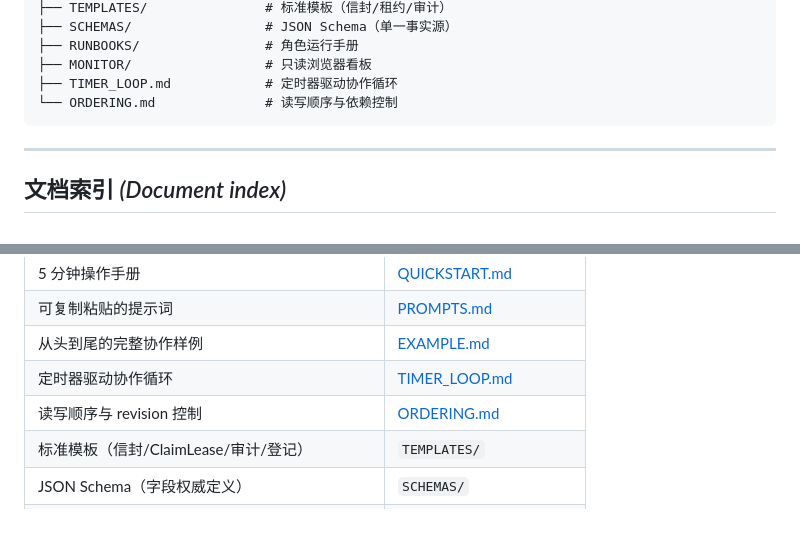
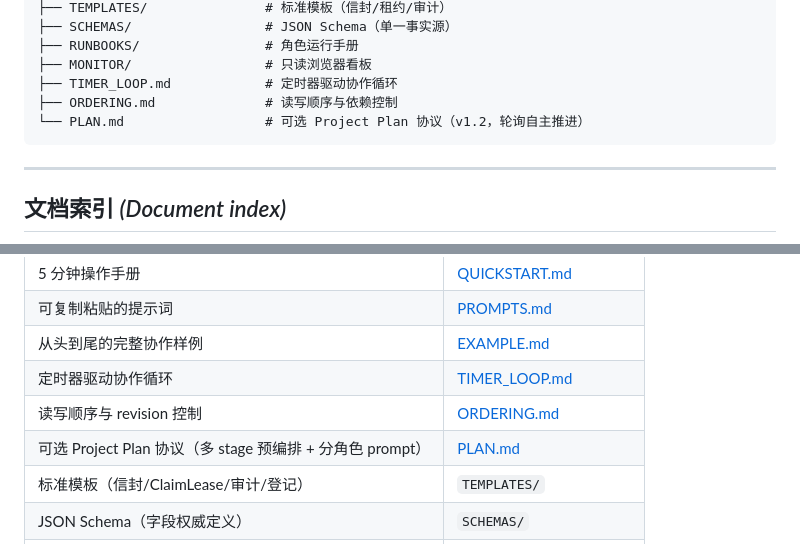
Before and after one commit to hammerxyz/ai-collab, a Markdown page: README.md, 2 parts joined by grey strips. Drawn GitHub-style.

Commit message:
docs: sync facade docs (README/QUICKSTART/PROTOCOL) to v1.2 - reference optional Project Plan protocol

````diff
--- a/README.md
+++ b/README.md
@@ -70,7 +70,8 @@
 ├── RUNBOOKS/                # 角色运行手册
 ├── MONITOR/                 # 只读浏览器看板
 ├── TIMER_LOOP.md            # 定时器驱动协作循环
-└── ORDERING.md              # 读写顺序与依赖控制
+├── ORDERING.md              # 读写顺序与依赖控制
+└── PLAN.md                  # 可选 Project Plan 协议（v1.2，轮询自主推进）
 ```
 
 ---
@@ -88,6 +89,7 @@
 | 从头到尾的完整协作样例 | [EXAMPLE.md](EXAMPLE.md) |
 | 定时器驱动协作循环 | [TIMER_LOOP.md](TIMER_LOOP.md) |
 | 读写顺序与 revision 控制 | [ORDERING.md](ORDERING.md) |
+| 可选 Project Plan 协议（多 stage 预编排 + 分角色 prompt） | [PLAN.md](PLAN.md) |
 | 标准模板（信封/ClaimLease/审计/登记） | `TEMPLATES/` |
 | JSON Schema（字段权威定义） | `SCHEMAS/` |
 | 角色运行手册（SPEC/IMPL/TEST/WATCHDOG） | `RUNBOOKS/` |
````
Also changed, not shown: other parts of README.md (+2 -2 lines), PROTOCOL.md (+5 -2 lines), QUICKSTART.md (+5 -2 lines).
